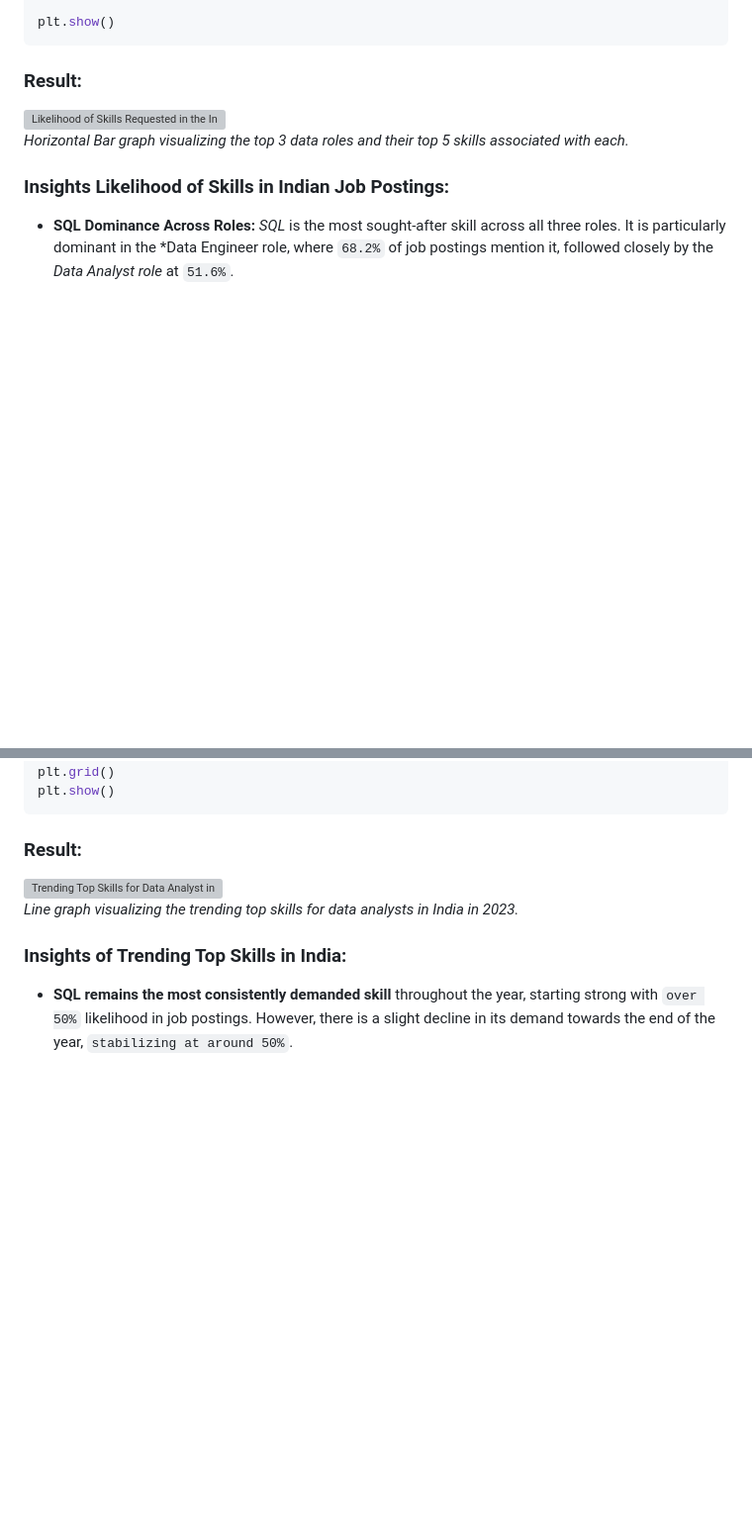
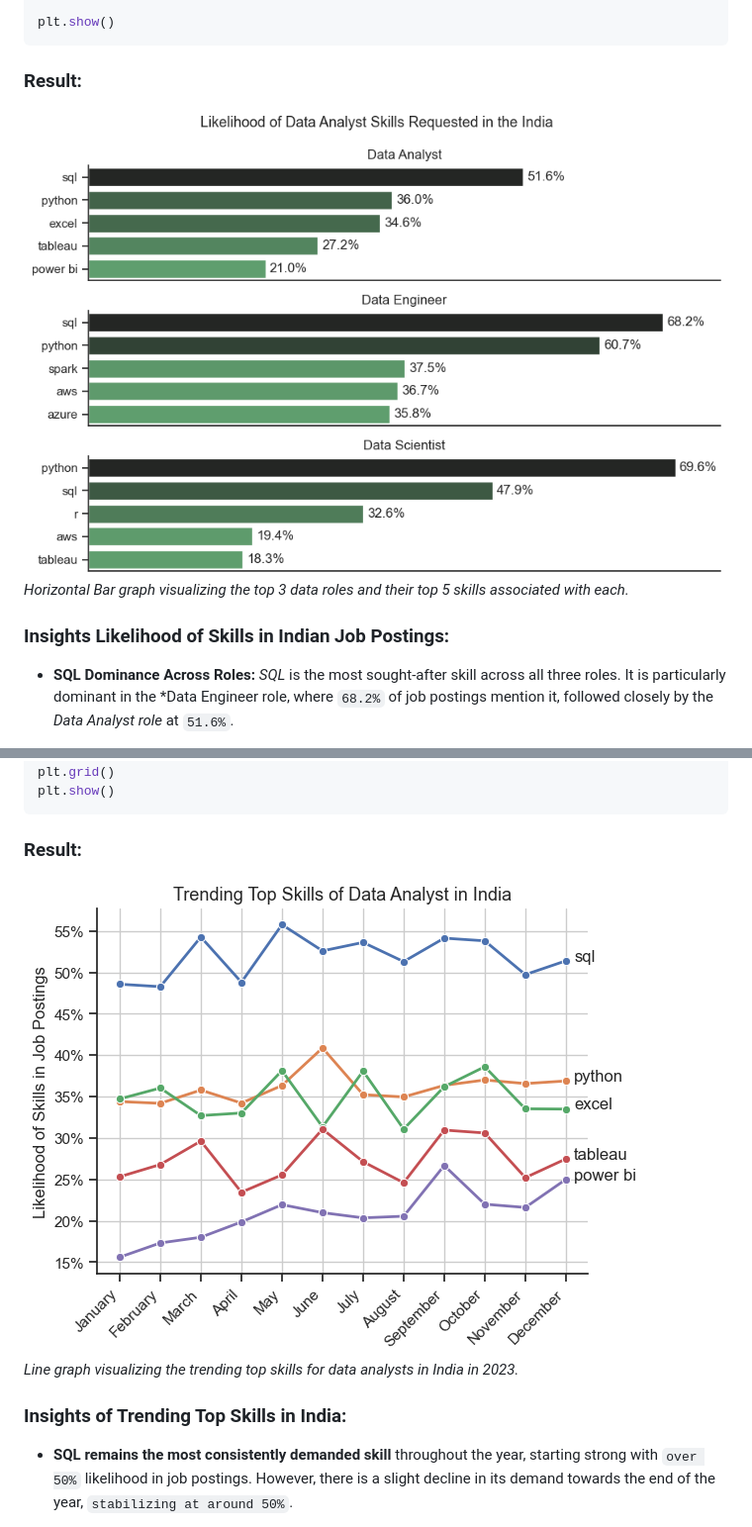
Before and after one commit to amitkr209/Python_and_R_Projects, a Markdown page: Data Analyst Job Market Analysis/README.md, 2 parts joined by grey strips. Shown at 99% size. Drawn GitHub-style; blank space fills up the shorter version; grey boxes are pictures that could not be loaded.

````diff
--- a/Data Analyst Job Market Analysis/README.md
+++ b/Data Analyst Job Market Analysis/README.md
@@ -269,7 +269,7 @@ plt.show()
 ```
 
 ### Result:
-<img src="https://github.com/amitkr209/Python_and_R_Projects/blob/main/Data%20Analyst%20Job%20Analysis/Images/Skill%20Demand.png" alt="Likelihood of Skills Requested in the India Job Postings" style="width: 50%; height: auto;">
+<img src="https://github.com/amitkr209/Python_and_R_Projects/blob/main/Data%20Analyst%20Job%20Market%20Analysis/Images/Skill%20Demand.png" alt="Likelihood of Skills Requested in the India Job Postings" style="width: 50%; height: auto;">
 
 *Horizontal Bar graph visualizing the top 3 data roles and their top 5 skills associated with each.*
 
@@ -329,7 +329,7 @@ plt.grid()
 plt.show()
 ```
 ### Result:
-<img src="https://github.com/amitkr209/Python_and_R_Projects/blob/main/Data%20Analyst%20Job%20Analysis/Images/Skill%20Trend.png" alt="Trending Top Skills for Data Analyst in the India" style="width: 50%; height: auto;">
+<img src="https://github.com/amitkr209/Python_and_R_Projects/blob/main/Data%20Analyst%20Job%20Market%20Analysis/Images/Skill%20Trend.png" alt="Trending Top Skills for Data Analyst in the India" style="width: 50%; height: auto;">
 
 *Line graph visualizing the trending top skills for data analysts in India in 2023.*
 
````
Also changed, not shown: other parts of Data Analyst Job Market Analysis/README.md (+12 -12 lines).
